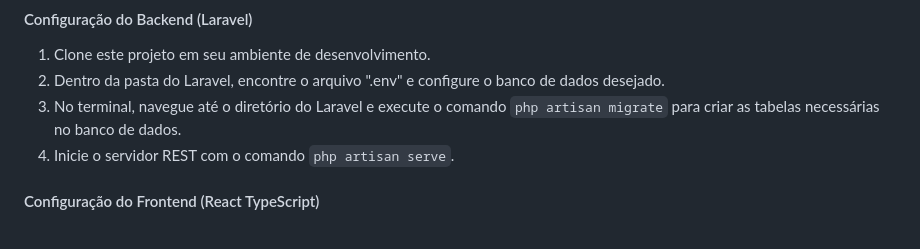
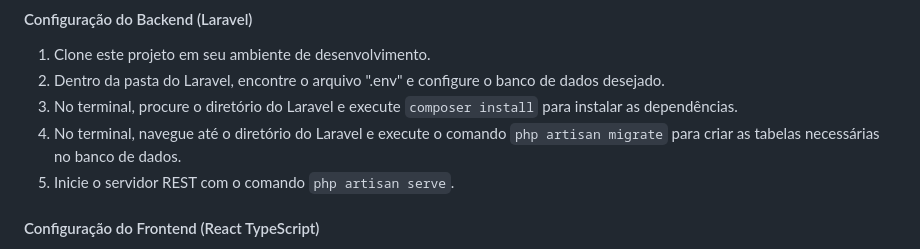
Before and after one commit to TargetXXX/workmanager-2.0, a Markdown page: README.md, the part around the change. Drawn GitHub-style.

```diff
--- a/README.md
+++ b/README.md
@@ -16,8 +16,9 @@ Para iniciar o Workmanager localmente sem Docker, siga estas etapas:
 
 1. Clone este projeto em seu ambiente de desenvolvimento.
 2. Dentro da pasta do Laravel, encontre o arquivo ".env" e configure o banco de dados desejado.
-3. No terminal, navegue até o diretório do Laravel e execute o comando `php artisan migrate` para criar as tabelas necessárias no banco de dados.
-4. Inicie o servidor REST com o comando `php artisan serve`.
+3. No terminal, procure o diretório do Laravel e execute `composer install` para instalar as dependências.
+4. No terminal, navegue até o diretório do Laravel e execute o comando `php artisan migrate` para criar as tabelas necessárias no banco de dados.
+5. Inicie o servidor REST com o comando `php artisan serve`.
 
 #### Configuração do Frontend (React TypeScript)
 
```
